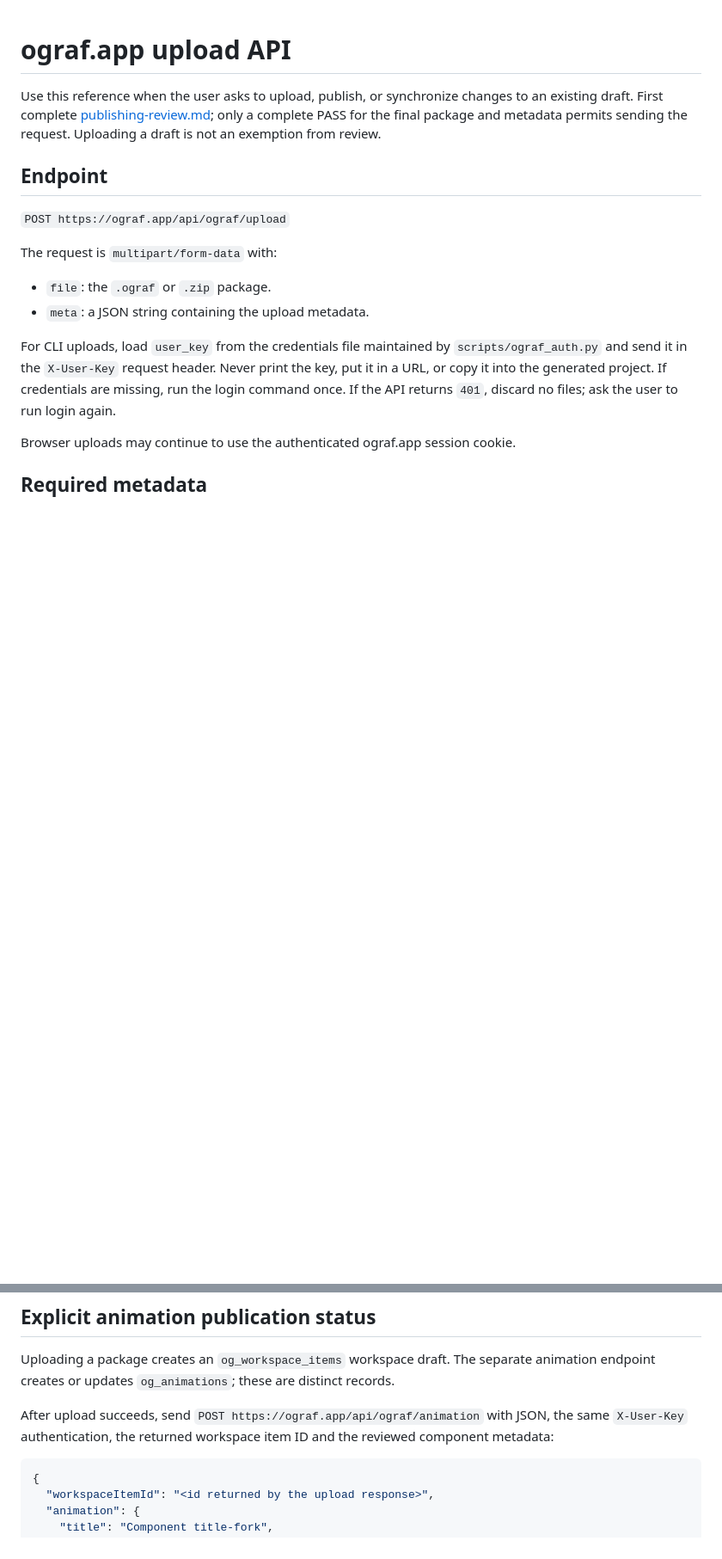
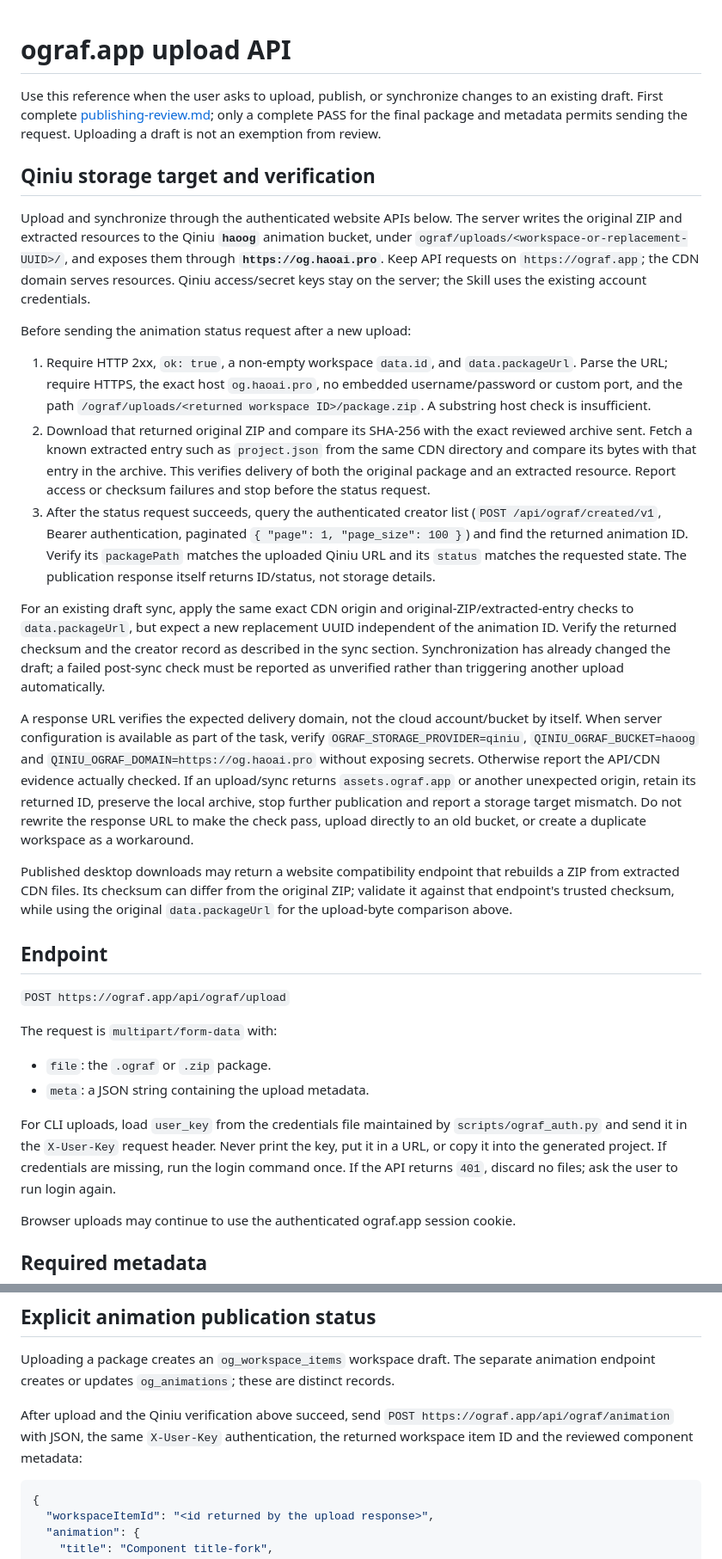
Before and after one commit to minghe36/ograf-creator-skill, a Markdown page: references/ograf-app-upload.md, 2 parts joined by grey strips. Shown at 86% size. Rendered like a GitHub page; blank space fills up the shorter version.

````diff
--- a/references/ograf-app-upload.md
+++ b/references/ograf-app-upload.md
@@ -1,6 +1,22 @@
 # ograf.app upload API
 
 Use this reference when the user asks to upload, publish, or synchronize changes to an existing draft. First complete [publishing-review.md](publishing-review.md); only a complete PASS for the final package and metadata permits sending the request. Uploading a draft is not an exemption from review.
+
+## Qiniu storage target and verification
+
+Upload and synchronize through the authenticated website APIs below. The server writes the original ZIP and extracted resources to the Qiniu **`haoog`** animation bucket, under `ograf/uploads/<workspace-or-replacement-UUID>/`, and exposes them through **`https://og.haoai.pro`**. Keep API requests on `https://ograf.app`; the CDN domain serves resources. Qiniu access/secret keys stay on the server; the Skill uses the existing account credentials.
+
+Before sending the animation status request after a new upload:
+
+1. Require HTTP 2xx, `ok: true`, a non-empty workspace `data.id`, and `data.packageUrl`. Parse the URL; require HTTPS, the exact host `og.haoai.pro`, no embedded username/password or custom port, and the path `/ograf/uploads/<returned workspace ID>/package.zip`. A substring host check is insufficient.
+2. Download that returned original ZIP and compare its SHA-256 with the exact reviewed archive sent. Fetch a known extracted entry such as `project.json` from the same CDN directory and compare its bytes with that entry in the archive. This verifies delivery of both the original package and an extracted resource. Report access or checksum failures and stop before the status request.
+3. After the status request succeeds, query the authenticated creator list (`POST /api/ograf/created/v1`, Bearer authentication, paginated `{ "page": 1, "page_size": 100 }`) and find the returned animation ID. Verify its `packagePath` matches the uploaded Qiniu URL and its `status` matches the requested state. The publication response itself returns ID/status, not storage details.
+
+For an existing draft sync, apply the same exact CDN origin and original-ZIP/extracted-entry checks to `data.packageUrl`, but expect a new replacement UUID independent of the animation ID. Verify the returned checksum and the creator record as described in the sync section. Synchronization has already changed the draft; a failed post-sync check must be reported as unverified rather than triggering another upload automatically.
+
+A response URL verifies the expected delivery domain, not the cloud account/bucket by itself. When server configuration is available as part of the task, verify `OGRAF_STORAGE_PROVIDER=qiniu`, `QINIU_OGRAF_BUCKET=haoog` and `QINIU_OGRAF_DOMAIN=https://og.haoai.pro` without exposing secrets. Otherwise report the API/CDN evidence actually checked. If an upload/sync returns `assets.ograf.app` or another unexpected origin, retain its returned ID, preserve the local archive, stop further publication and report a storage target mismatch. Do not rewrite the response URL to make the check pass, upload directly to an old bucket, or create a duplicate workspace as a workaround.
+
+Published desktop downloads may return a website compatibility endpoint that rebuilds a ZIP from extracted CDN files. Its checksum can differ from the original ZIP; validate it against that endpoint's trusted checksum, while using the original `data.packageUrl` for the upload-byte comparison above.
 
 ## Endpoint
 
@@ -40,7 +56,7 @@ An upload response creates a workspace draft. It does not prove public publicati
 
 Uploading a package creates an `og_workspace_items` workspace draft. The separate animation endpoint creates or updates `og_animations`; these are distinct records.
 
-After upload succeeds, send `POST https://ograf.app/api/ograf/animation` with JSON, the same `X-User-Key` authentication, the returned workspace item ID and the reviewed component metadata:
+After upload and the Qiniu verification above succeed, send `POST https://ograf.app/api/ograf/animation` with JSON, the same `X-User-Key` authentication, the returned workspace item ID and the reviewed component metadata:
 
 ```json
 {
````
Also changed, not shown: other parts of references/ograf-app-upload.md (+1 -1 lines), README.md (+2 -0 lines), SKILL.md (+2 -2 lines).
